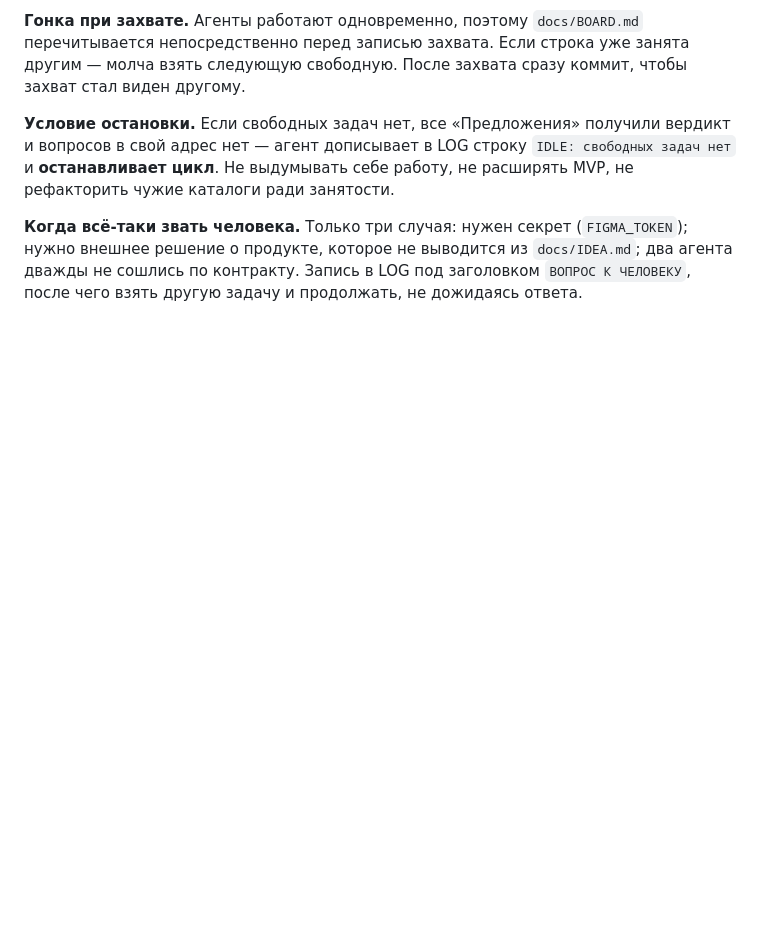
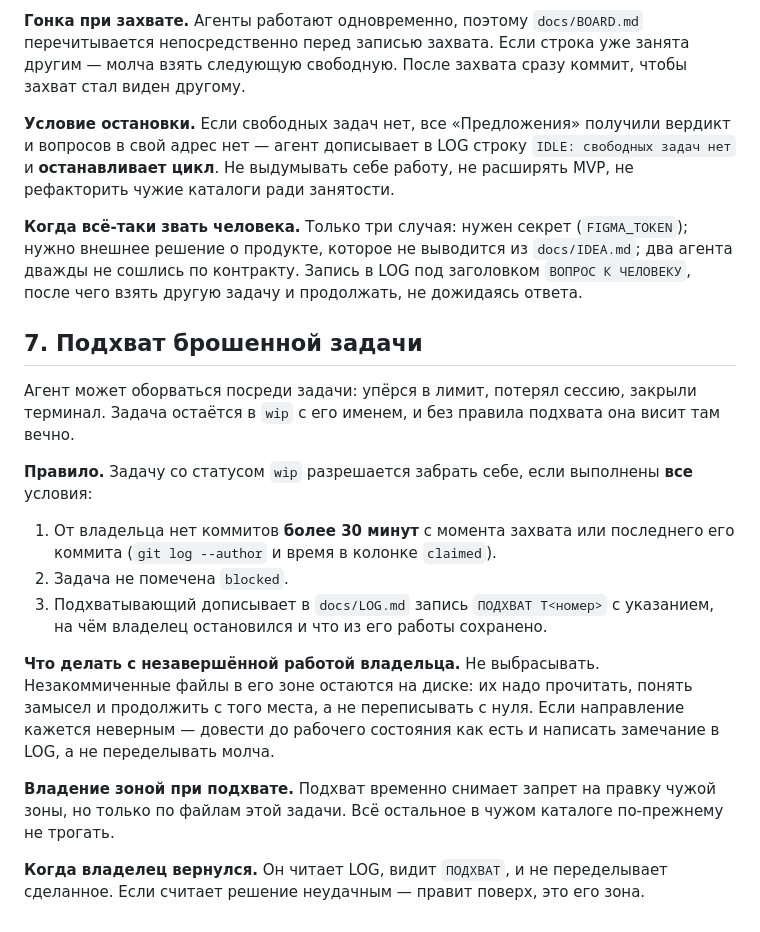
Before and after one commit to NBhey/figma-vault, a Markdown page: AGENTS.md, the part around the change. Drawn GitHub-style; blank space fills up the shorter version.

Commit message:
[claude] Протокол §7: подхват задачи, брошенной оборвавшимся агентом
Без правила задача зависает в wip навсегда. Условия подхвата: 30 минут
без коммитов владельца, не blocked, запись ПОДХВАТ в журнал. Незавершённая
работа владельца продолжается, а не переписывается.

Co-Authored-By: Claude Opus 5 <noreply@anthropic.com>

```diff
--- a/AGENTS.md
+++ b/AGENTS.md
@@ -113,3 +113,27 @@
 внешнее решение о продукте, которое не выводится из `docs/IDEA.md`; два агента дважды не сошлись
 по контракту. Запись в LOG под заголовком `ВОПРОС К ЧЕЛОВЕКУ`, после чего взять другую задачу
 и продолжать, не дожидаясь ответа.
+
+## 7. Подхват брошенной задачи
+
+Агент может оборваться посреди задачи: упёрся в лимит, потерял сессию, закрыли терминал.
+Задача остаётся в `wip` с его именем, и без правила подхвата она висит там вечно.
+
+**Правило.** Задачу со статусом `wip` разрешается забрать себе, если выполнены **все** условия:
+
+1. От владельца нет коммитов **более 30 минут** с момента захвата или последнего его коммита
+   (`git log --author` и время в колонке `claimed`).
+2. Задача не помечена `blocked`.
+3. Подхватывающий дописывает в `docs/LOG.md` запись `ПОДХВАТ T<номер>` с указанием, на чём
+   владелец остановился и что из его работы сохранено.
+
+**Что делать с незавершённой работой владельца.** Не выбрасывать. Незакоммиченные файлы
+в его зоне остаются на диске: их надо прочитать, понять замысел и продолжить с того места,
+а не переписывать с нуля. Если направление кажется неверным — довести до рабочего состояния
+как есть и написать замечание в LOG, а не переделывать молча.
+
+**Владение зоной при подхвате.** Подхват временно снимает запрет на правку чужой зоны,
+но только по файлам этой задачи. Всё остальное в чужом каталоге по-прежнему не трогать.
+
+**Когда владелец вернулся.** Он читает LOG, видит `ПОДХВАТ`, и не переделывает сделанное.
+Если считает решение неудачным — правит поверх, это его зона.
```
